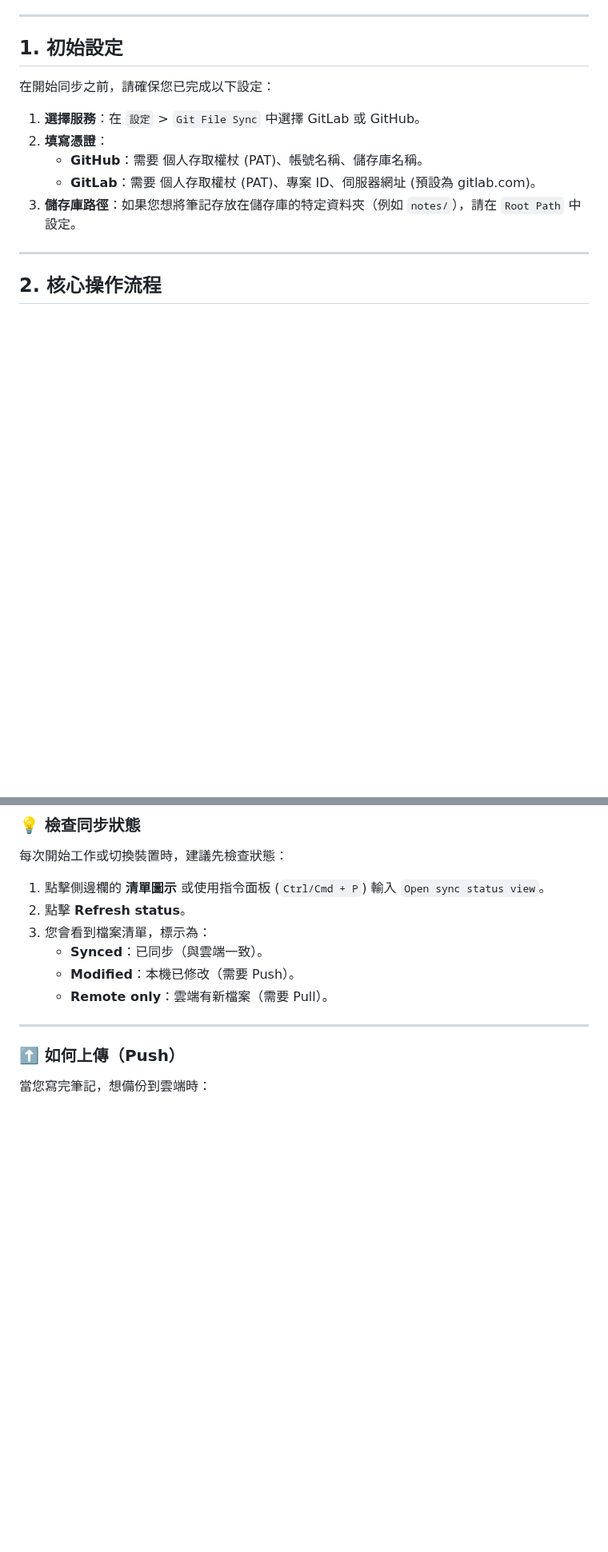
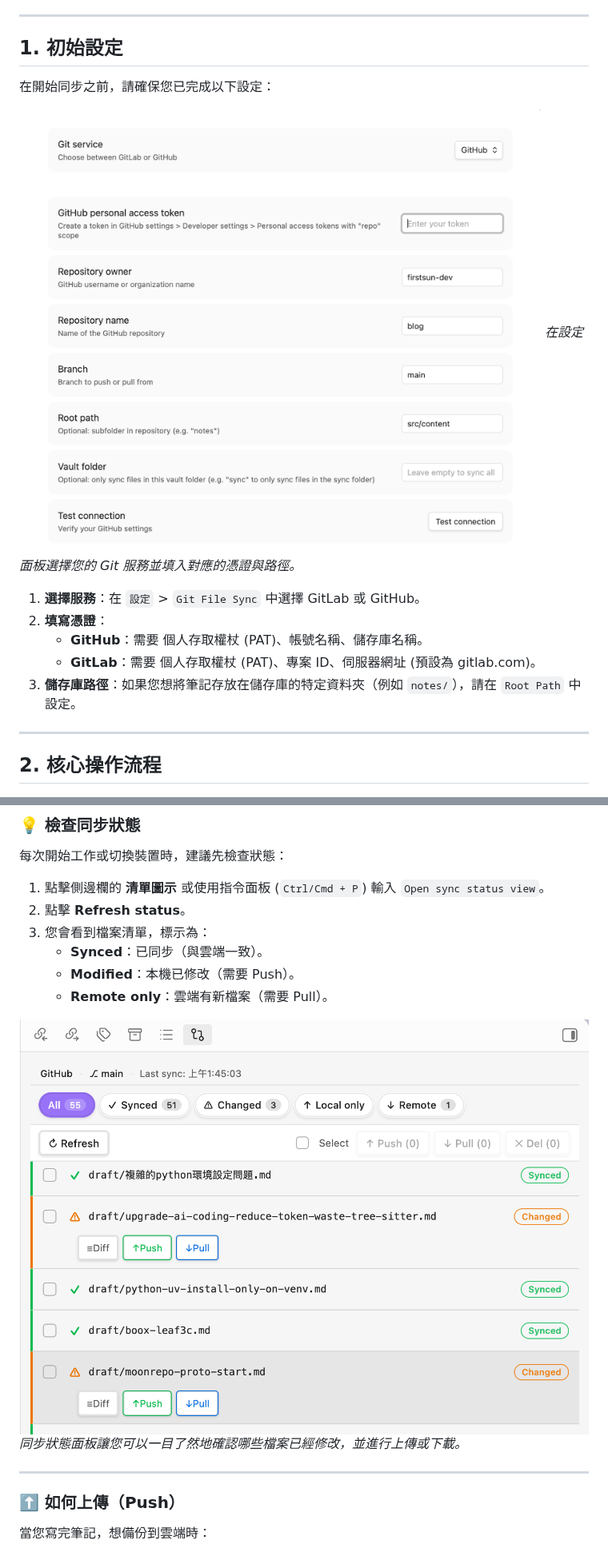
Before and after one commit to firstsun-dev/git-files-sync, a Markdown page: USAGE_zh.md, 2 parts joined by grey strips. Shown at 80% size. Rendered like a GitHub page; pictures changed too: imgs/plugin-settings.png (added), imgs/sync-status.png (added); blank space fills up the shorter version.

```diff
--- a/USAGE_zh.md
+++ b/USAGE_zh.md
@@ -7,6 +7,9 @@
 ## 1. 初始設定
 
 在開始同步之前，請確保您已完成以下設定：
+
+![Plugin Settings](imgs/plugin-settings.png)
+*在設定面板選擇您的 Git 服務並填入對應的憑證與路徑。*
 
 1. **選擇服務**：在 `設定` > `Git File Sync` 中選擇 GitLab 或 GitHub。
 2. **填寫憑證**：
@@ -26,6 +29,9 @@
    - **Synced**：已同步（與雲端一致）。
    - **Modified**：本機已修改（需要 Push）。
    - **Remote only**：雲端有新檔案（需要 Pull）。
+
+![sync-status](imgs/sync-status.png)
+*同步狀態面板讓您可以一目了然地確認哪些檔案已經修改，並進行上傳或下載。*
 
 ---
 
```
Also changed, not shown: other parts of USAGE_zh.md (+3 -0 lines), README.md (+9 -0 lines), imgs/git-diff.png (added), 1 other file.
